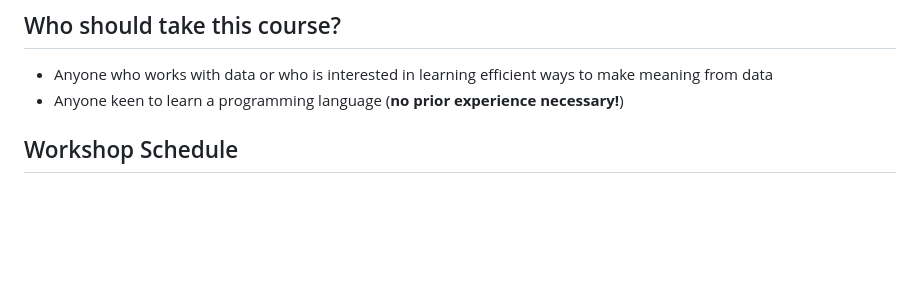
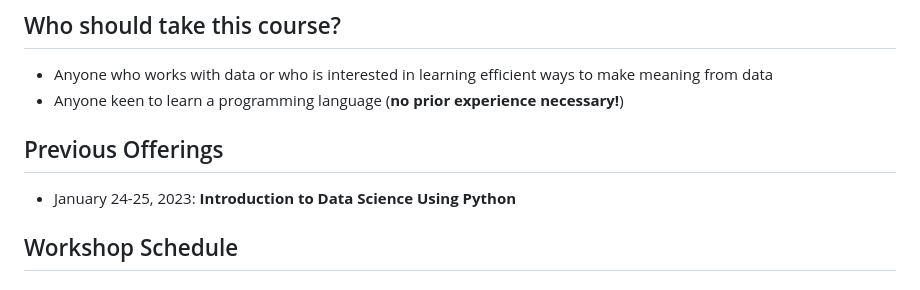
Before and after one commit to bcgov/ds-intro-to-python, a Markdown page: README.md, the part around the change. Rendered like a GitHub page; blank space fills up the shorter version.

```diff
--- a/README.md
+++ b/README.md
@@ -12,6 +12,10 @@ The workshop content will follow best practices for Python for data analysis, gi
 
  * Anyone who works with data or who is interested in learning efficient ways to make meaning from data
  * Anyone keen to learn a programming language (**no prior experience necessary!**)
+
+## Previous Offerings
+
+ * January 24-25, 2023: **Introduction to Data Science Using Python**
 
 ## Workshop Schedule
 
```
